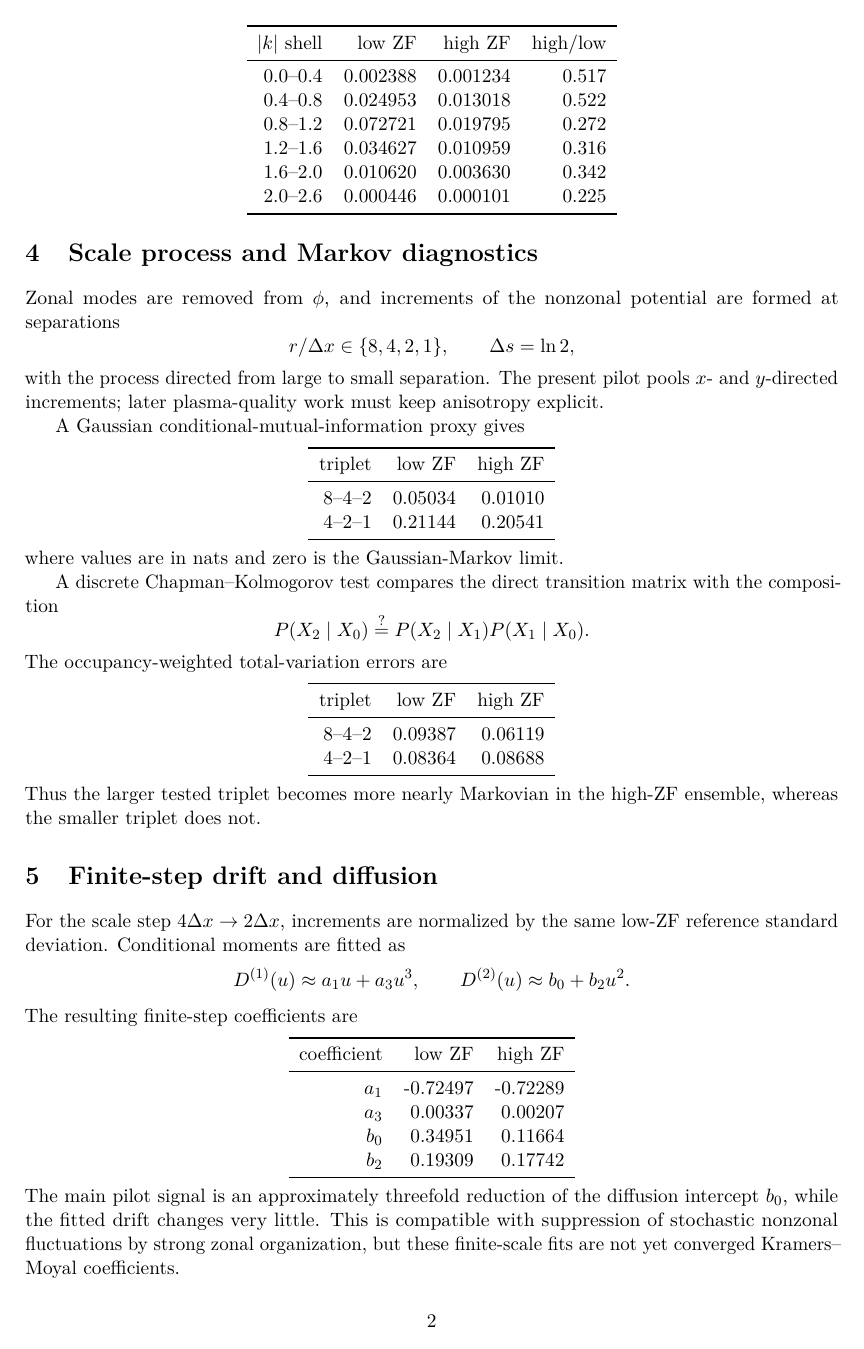
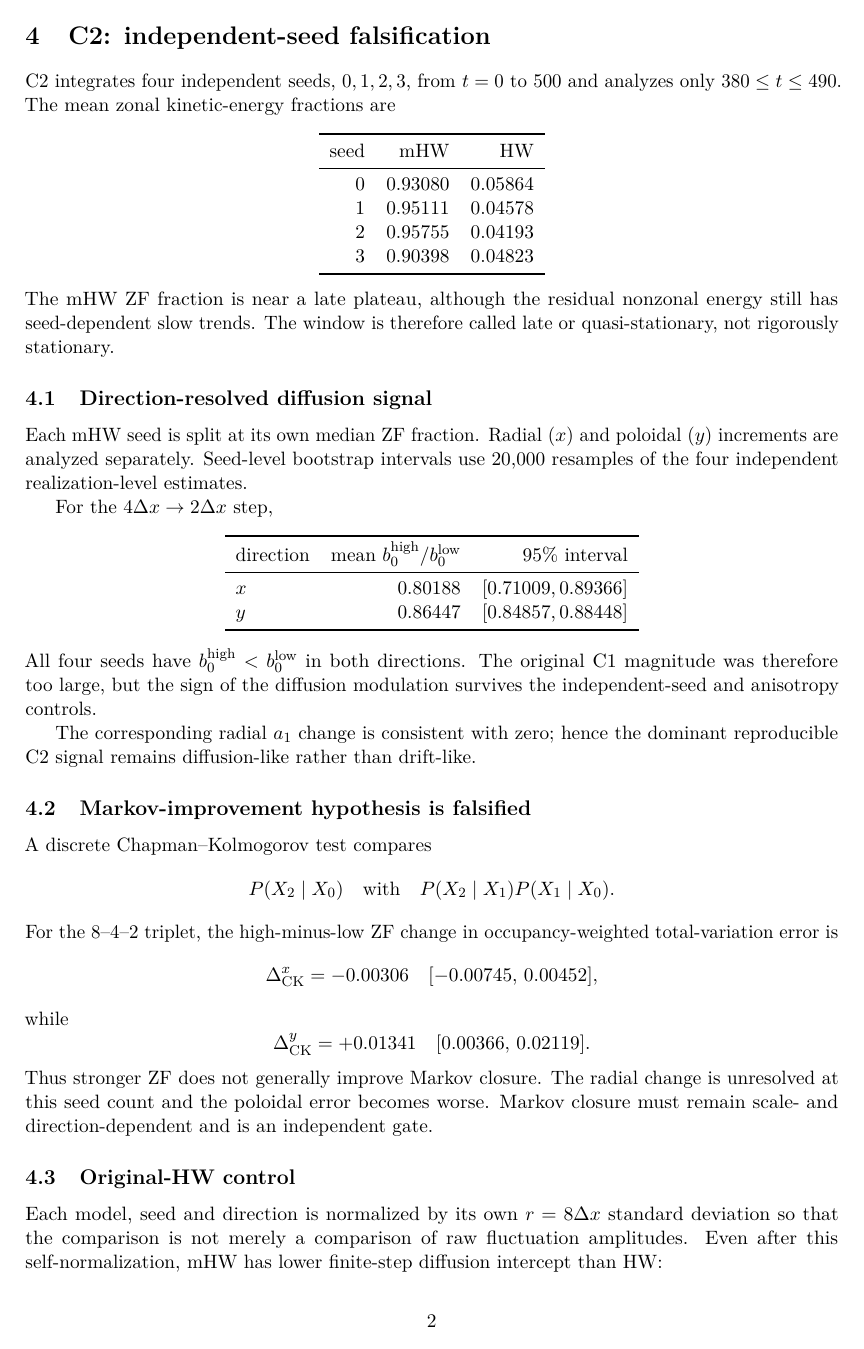
Before and after one commit to twkroll/nonmodal-flux, a LaTeX document (docs/stochastic_cascade_progress.tex): page 2 of 3 before the commit and page 2 of 4 after it. Compiled offline with pdfLaTeX.

Commit message:
docs: update stochastic cascade note with C2 falsification

```diff
--- a/docs/stochastic_cascade_progress.tex
+++ b/docs/stochastic_cascade_progress.tex
@@ -7,7 +7,7 @@
 \usepackage{amsmath,amssymb,bm}
 \usepackage{booktabs}
 \usepackage[hidelinks]{hyperref}
-\title{Stochastic-cascade parallel track: modified Hasegawa--Wakatani bridge pilot}
+\title{Stochastic-cascade parallel track: Hasegawa--Wakatani bridge}
 \author{Living project note}
 \date{1 September 2026}
 \begin{document}
@@ -54,62 +41,10 @@ The nonzonal kinetic energy is strongly reduced in the high-ZF ensemble. For rep
-\begin{center}
-\begin{tabular}{rrrr}
-\toprule
-$|k|$ shell & low ZF & high ZF & high/low\\
-\midrule
-$0.0$--$0.4$ & 0.002388 & 0.001234 & 0.517\\
-$0.4$--$0.8$ & 0.024953 & 0.013018 & 0.522\\
-$0.8$--$1.2$ & 0.072721 & 0.019795 & 0.272\\
-$1.2$--$1.6$ & 0.034627 & 0.010959 & 0.316\\
-$1.6$--$2.0$ & 0.010620 & 0.003630 & 0.342\\
-$2.0$--$2.6$ & 0.000446 & 0.000101 & 0.225\\
-\bottomrule
-\end{tabular}
-\end{center}
-
-\section{Scale process and Markov diagnostics}
-Zonal modes are removed from $\phi$, and increments of the nonzonal potential are formed at separations
-\[
-r/\Delta x\in\{8,4,2,1\},\qquad \Delta s=\ln2,
-\]
-with the process directed from large to small separation. The present pilot pools $x$- and $y$-directed increments; later plasma-quality work must keep anisotropy explicit.
-
-A Gaussian conditional-mutual-information proxy gives
-\begin{center}
-\begin{tabular}{rrr}
-\toprule
-triplet & low ZF & high ZF\\
-\midrule
-$8$--$4$--$2$ & 0.05034 & 0.01010\\
-$4$--$2$--$1$ & 0.21144 & 0.20541\\
-\bottomrule
-\end{tabular}
-\end{center}
-where values are in nats and zero is the Gaussian-Markov limit.
-
-A discrete Chapman--Kolmogorov test compares the direct transition matrix with the composition
-\[
-P(X_2\mid X_0)\stackrel{?}{=}P(X_2\mid X_1)P(X_1\mid X_0).
-\]
-The occupancy-weighted total-variation errors are
-\begin{center}
-\begin{tabular}{rrr}
-\toprule
-triplet & low ZF & high ZF\\
-\midrule
-$8$--$4$--$2$ & 0.09387 & 0.06119\\
-$4$--$2$--$1$ & 0.08364 & 0.08688\\
-\bottomrule
-\end{tabular}
-\end{center}
-Thus the larger tested triplet becomes more nearly Markovian in the high-ZF ensemble, whereas the smaller triplet does not.
-
-\section{Finite-step drift and diffusion}
-For the scale step $4\Delta x\to2\Delta x$, increments are normalized by the same low-ZF reference standard deviation. Conditional moments are fitted as
+\section{C1: single-realization bridge pilot}
+The first pilot used seed 3 and the transient window $120\le t\le310$. It established that the full diagnostic chain can be implemented and gave an initial low/high-zonal-flow split. For the scale step $4\Delta x\to2\Delta x$, fits of
 \[
 D^{(1)}(u)\approx a_1u+a_3u^3,\qquad
-D^{(2)}(u)\approx b_0+b_2u^2.
+D^{(2)}(u)\approx b_0+b_2u^2
 \]
-The resulting finite-step coefficients are
+gave
 \begin{center}
 \begin{tabular}{rrr}
 \toprule
@@ -122,4 +57,3 @@ $b_2$ & 0.19309 & 0.17742\\
 \bottomrule
 \end{tabular}
 \end{center}
-The main pilot signal is an approximately threefold reduction of the diffusion intercept $b_0$, while the fitted drift changes very little. This is compatible with suppression of stochastic nonzonal fluctuations by strong zonal organization, but these finite-scale fits are not yet converged Kramers--Moyal coefficients.
@@ -126 +61,16 @@ The main pilot signal is an approximately threefold reduction of the diffusion i
 
+\section{C2: independent-seed falsification}
+C2 integrates four independent seeds, $0,1,2,3$, from $t=0$ to $500$ and analyzes only $380\le t\le490$. The mean zonal kinetic-energy fractions are
+\begin{center}
+\begin{tabular}{rrr}
+\toprule
+seed & mHW & HW\\
+\midrule
+0 & 0.93080 & 0.05864\\
+1 & 0.95111 & 0.04578\\
+2 & 0.95755 & 0.04193\\
+3 & 0.90398 & 0.04823\\
+\bottomrule
+\end{tabular}
+\end{center}
+The mHW ZF fraction is near a late plateau, although the residual nonzonal energy still has seed-dependent slow trends. The window is therefore called late or quasi-stationary, not rigorously stationary.
@@ -129,2 +77,41 @@ The pilot establishes that the proposed observable chain can be implemented in a
 
-Before transfer to GENE, the next gate is therefore: independent or stationary ensembles; separate radial/poloidal increments; bootstrap uncertainty; local $D^{(1)}$, $D^{(2)}$, and $D^{(4)}$ at several scale ratios with small-$\Delta s$ extrapolation; and an original-HW control in which the zonal coupling modification is disabled.
+\subsection{Direction-resolved diffusion signal}
+Each mHW seed is split at its own median ZF fraction. Radial ($x$) and poloidal ($y$) increments are analyzed separately. Seed-level bootstrap intervals use 20,000 resamples of the four independent realization-level estimates.
+
+For the $4\Delta x\to2\Delta x$ step,
+\begin{center}
+\begin{tabular}{lrr}
+\toprule
+direction & mean $b_0^{\rm high}/b_0^{\rm low}$ & 95\% interval\\
+\midrule
+$x$ & 0.80188 & [0.71009,\,0.89366]\\
+$y$ & 0.86447 & [0.84857,\,0.88448]\\
+\bottomrule
+\end{tabular}
+\end{center}
+All four seeds have $b_0^{\rm high}<b_0^{\rm low}$ in both directions. The original C1 magnitude was therefore too large, but the sign of the diffusion modulation survives the independent-seed and anisotropy controls.
+
+The corresponding radial $a_1$ change is consistent with zero; hence the dominant reproducible C2 signal remains diffusion-like rather than drift-like.
+
+\subsection{Markov-improvement hypothesis is falsified}
+A discrete Chapman--Kolmogorov test compares
+\[
+P(X_2\mid X_0)
+\quad\text{with}\quad
+P(X_2\mid X_1)P(X_1\mid X_0).
+\]
+For the $8$--$4$--$2$ triplet, the high-minus-low ZF change in occupancy-weighted total-variation error is
+\[
+\Delta_{\rm CK}^{x}=-0.00306
+\quad [ -0.00745,\,0.00452],
+\]
+while
+\[
+\Delta_{\rm CK}^{y}=+0.01341
+\quad [0.00366,\,0.02119].
+\]
+Thus stronger ZF does not generally improve Markov closure. The radial change is unresolved at this seed count and the poloidal error becomes worse. Markov closure must remain scale- and direction-dependent and is an independent gate.
+
+\subsection{Original-HW control}
+Each model, seed and direction is normalized by its own $r=8\Delta x$ standard deviation so that the comparison is not merely a comparison of raw fluctuation amplitudes. Even after this self-normalization, mHW has lower finite-step diffusion intercept than HW:
+\begin{center}
```
Also changed, not shown: docs/stochastic_cascade_progress.tex (92 more changed lines).
